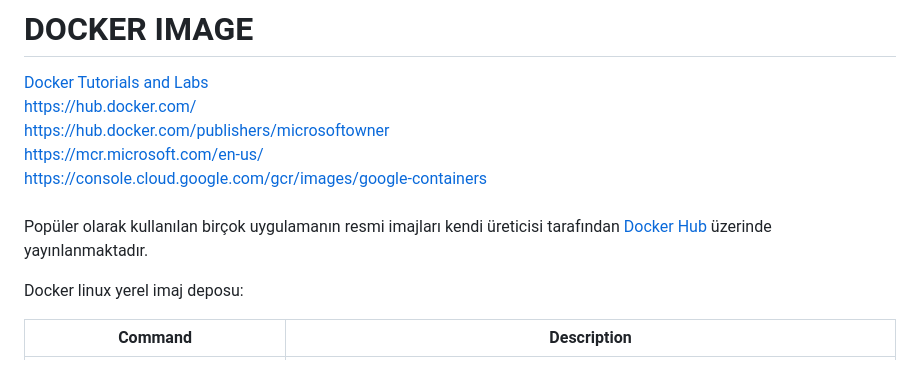
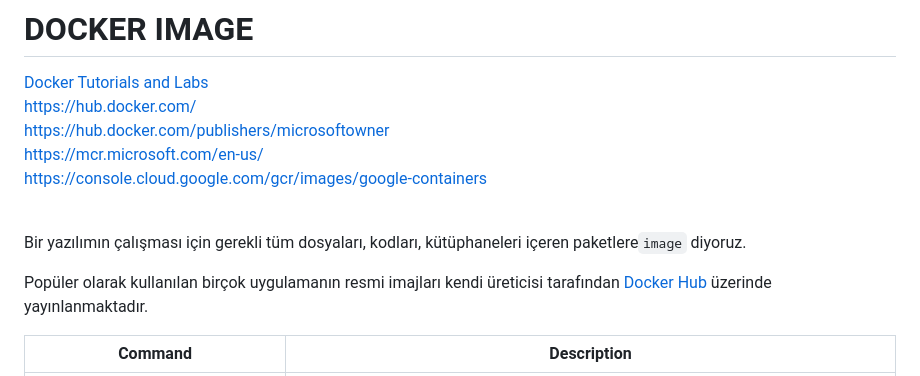
Before and after one commit to ekremsaydam/docker-info, a Markdown page: README.md, the part around the change. GitHub-like rendering.

```diff
--- a/README.md
+++ b/README.md
@@ -153,9 +153,11 @@ https://hub.docker.com/publishers/microsoftowner \
 https://mcr.microsoft.com/en-us/ \
 https://console.cloud.google.com/gcr/images/google-containers
 <br><br>
+
+Bir yazılımın çalışması için gerekli tüm dosyaları, kodları, kütüphaneleri içeren paketlere`image` diyoruz.
+
+
 Popüler olarak kullanılan birçok uygulamanın resmi imajları kendi üreticisi tarafından [Docker Hub](https://hub.docker.com/search?q=) üzerinde yayınlanmaktadır.
-
-Docker linux yerel imaj deposu:
 
 
 | Command        | Description |
```
Also changed, not shown: docker_build.md (+31 -2 lines), img/docker_image_base_p1.png (added), img/dockerfile_p01.png (added), img/dockerfile_p02.png (added), 2 other files.
